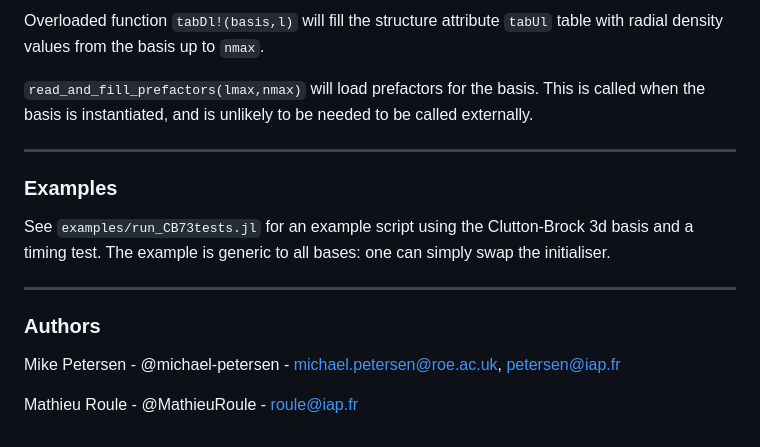
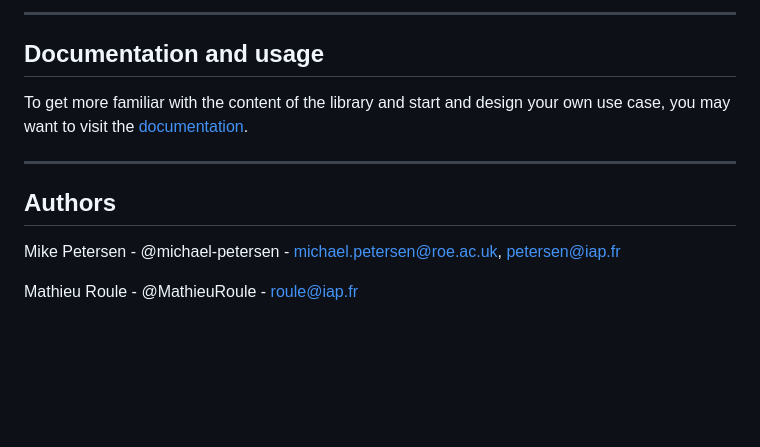
Before and after one commit to JuliaStellarDynamics/AstroBasis.jl, a Markdown page: README.md, the part around the change printed below. GitHub-like rendering; blank space fills up the shorter version.

```diff
--- a/README.md
+++ b/README.md
@@ -40,17 +57,12 @@ Overloaded function `tabUl!(basis,l)` will fill the structure attribute `tabUl`
 
-Overloaded function `tabDl!(basis,l)` will fill the structure attribute `tabUl` table with radial density values from the basis up to `nmax`.
+---
+## Documentation and usage
 
-`read_and_fill_prefactors(lmax,nmax)` will load prefactors for the basis. This is called when the basis is instantiated, and is unlikely to be needed to be called externally.
+To get more familiar with the content of the library and start and design your own use case, you may want to visit the [documentation](https://juliastellardynamics.github.io/AstroBasis.jl/).
 
------------------------------
 
-### Examples
-
-See `examples/run_CB73tests.jl` for an example script using the Clutton-Brock 3d basis and a timing test. The example is generic to all bases: one can simply swap the initialiser.
-
------------------------------
-
-### Authors
+---
+## Authors
 
 Mike Petersen -  @michael-petersen - michael.petersen@roe.ac.uk, petersen@iap.fr
 
```
Also changed, not shown: other parts of README.md (+36 -19 lines), examples/CluttonBrock73.png (added), 3 other files.
